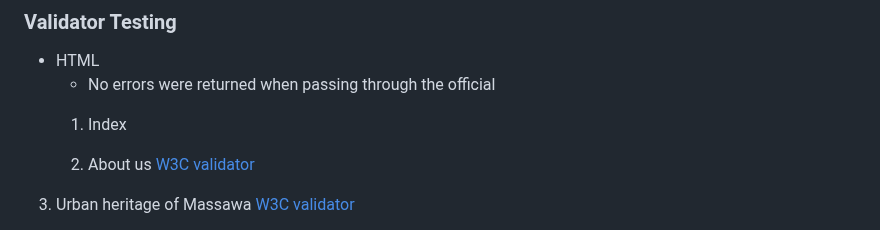
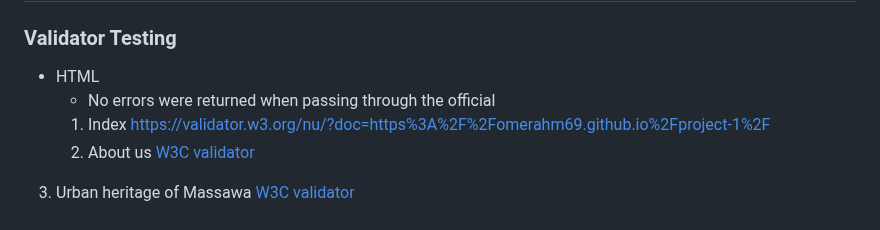
Before and after one commit to omerahm69/project-1, a Markdown page: README.md, the part around the change. Drawn GitHub-style.

Commit message:
Add validator testing README.md

```diff
--- a/README.md
+++ b/README.md
@@ -81,7 +81,7 @@ In addition, you may also use this section to discuss plans for additional featu
 - HTML
   - No errors were returned when passing through the official
   1. Index
-
+  https://validator.w3.org/nu/?doc=https%3A%2F%2Fomerahm69.github.io%2Fproject-1%2F
   2. About us
   [W3C validator](https://validator.w3.org/nu/?doc=https%3A%2F%2Fomerahm69.github.io%2Fproject-1%2Fabout-us.html)
 3. Urban heritage of Massawa
```
